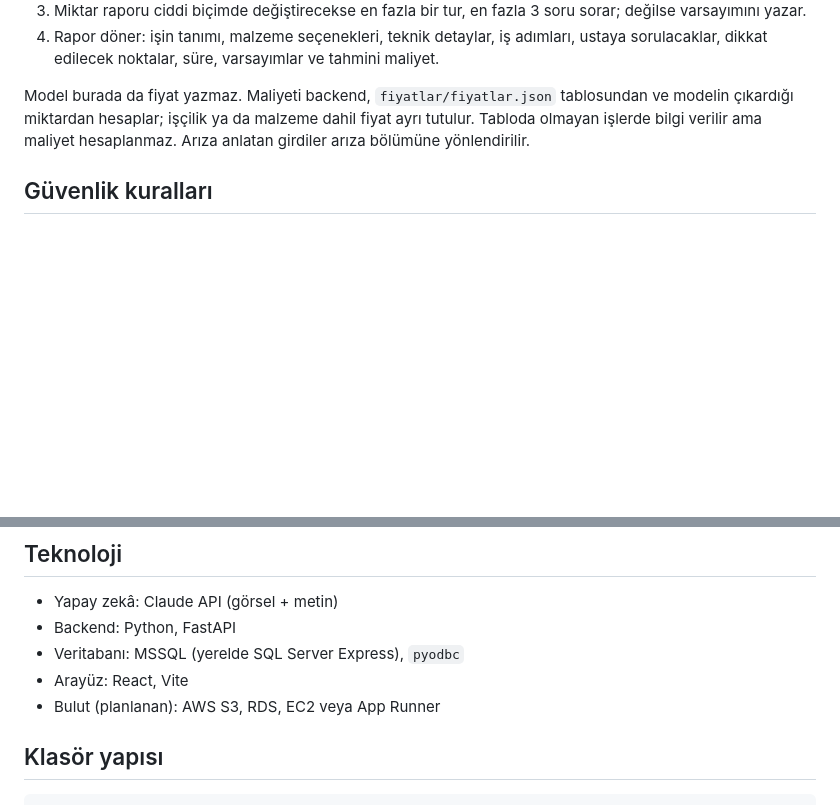
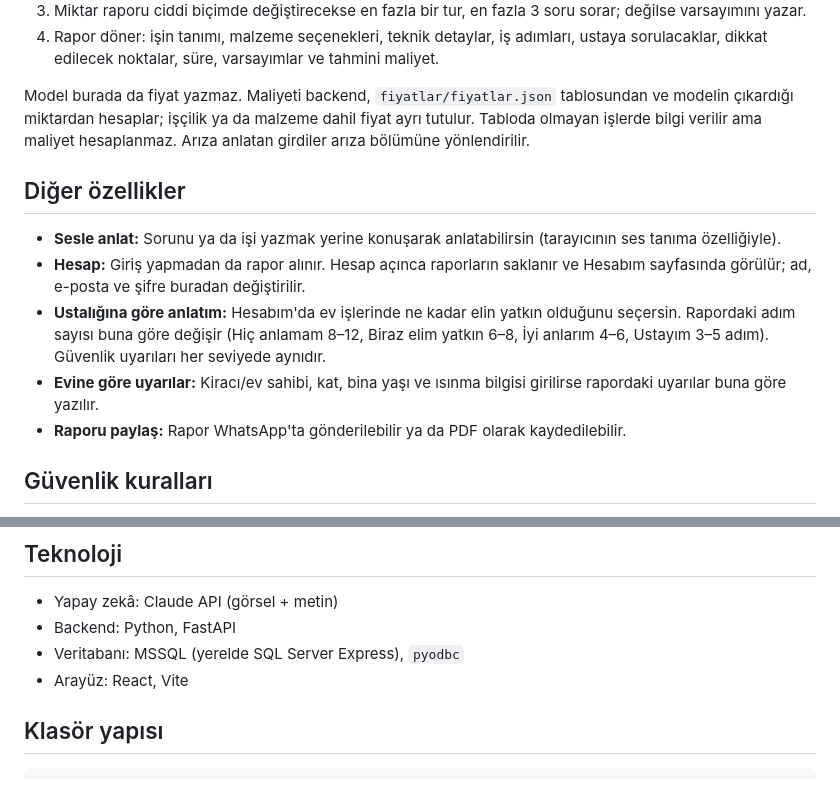
Before and after one commit to MuhammedPekdemir/koz-ai-assistant, a Markdown page: README.md, 2 parts joined by grey strips. Rendered like a GitHub page; blank space fills up the shorter version.

```diff
--- a/README.md
+++ b/README.md
@@ -29,6 +41,14 @@ Kapsam şimdilik su tesisatı, nem/küf ve beyaz eşya arızaları. Model fiyat
 4. Rapor döner: işin tanımı, malzeme seçenekleri, teknik detaylar, iş adımları, ustaya sorulacaklar, dikkat edilecek noktalar, süre, varsayımlar ve tahmini maliyet.
 
 Model burada da fiyat yazmaz. Maliyeti backend, `fiyatlar/fiyatlar.json` tablosundan ve modelin çıkardığı miktardan hesaplar; işçilik ya da malzeme dahil fiyat ayrı tutulur. Tabloda olmayan işlerde bilgi verilir ama maliyet hesaplanmaz. Arıza anlatan girdiler arıza bölümüne yönlendirilir.
+
+## Diğer özellikler
+
+- **Sesle anlat:** Sorunu ya da işi yazmak yerine konuşarak anlatabilirsin (tarayıcının ses tanıma özelliğiyle).
+- **Hesap:** Giriş yapmadan da rapor alınır. Hesap açınca raporların saklanır ve Hesabım sayfasında görülür; ad, e-posta ve şifre buradan değiştirilir.
+- **Ustalığına göre anlatım:** Hesabım'da ev işlerinde ne kadar elin yatkın olduğunu seçersin. Rapordaki adım sayısı buna göre değişir (Hiç anlamam 8–12, Biraz elim yatkın 6–8, İyi anlarım 4–6, Ustayım 3–5 adım). Güvenlik uyarıları her seviyede aynıdır.
+- **Evine göre uyarılar:** Kiracı/ev sahibi, kat, bina yaşı ve ısınma bilgisi girilirse rapordaki uyarılar buna göre yazılır.
+- **Raporu paylaş:** Rapor WhatsApp'ta gönderilebilir ya da PDF olarak kaydedilebilir.
 
 ## Güvenlik kuralları
 
@@ -59,7 +79,6 @@ En önemli metrik acil durumları kaçırmamak. Bu ölçümde kaçırılan tek a
 - Backend: Python, FastAPI
 - Veritabanı: MSSQL (yerelde SQL Server Express), `pyodbc`
 - Arayüz: React, Vite
-- Bulut (planlanan): AWS S3, RDS, EC2 veya App Runner
 
 ## Klasör yapısı
 
```
Also changed, not shown: other parts of README.md (+13 -1 lines), gorseller/ana-sayfa.png (added), gorseller/ariza-raporu.png (added), gorseller/yeni-is-raporu.png (added), 1 other file.
